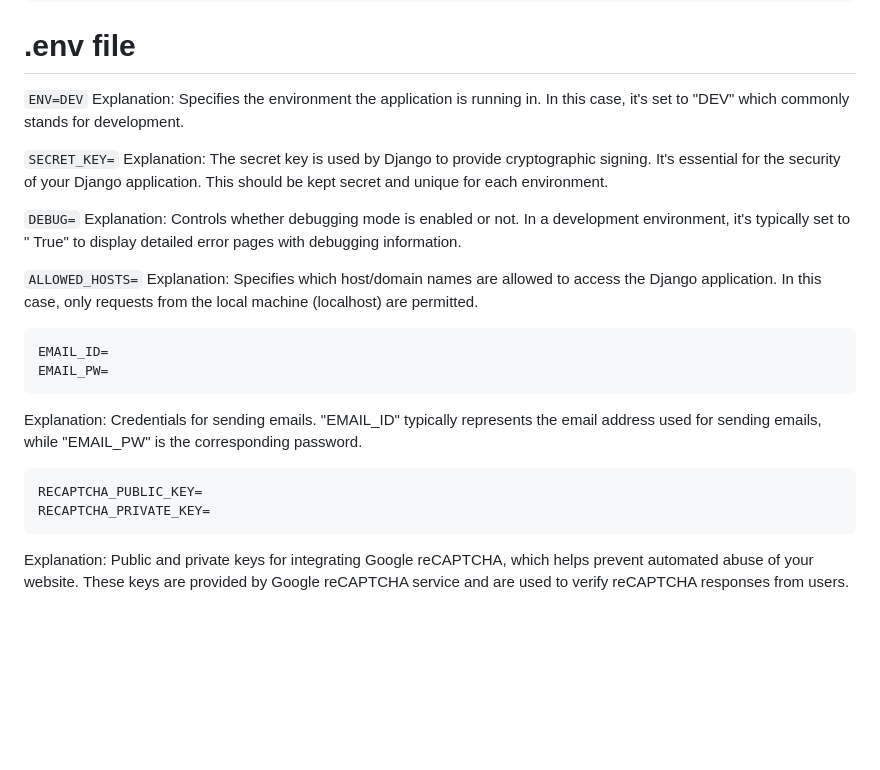
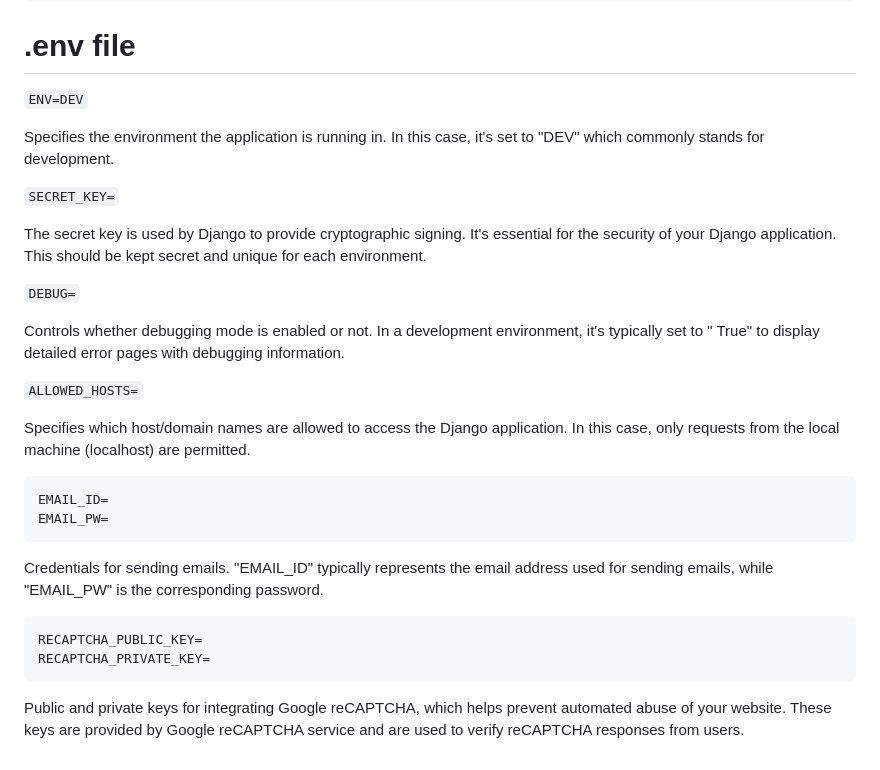
Before and after one commit to gabigab117/platforum, a Markdown page: README.md, the part around the change. Rendered like a GitHub page; blank space fills up the shorter version.

````diff
--- a/README.md
+++ b/README.md
@@ -166,22 +166,26 @@ search = request.GET.get("query")
 # .env file
 
 ```ENV=DEV```
-Explanation: Specifies the environment the application is running in. In this case, it's set to "DEV" which commonly
+
+Specifies the environment the application is running in. In this case, it's set to "DEV" which commonly
 stands for development.
 
 
 ```SECRET_KEY=```
-Explanation: The secret key is used by Django to provide cryptographic signing. It's essential for the security of your
+
+The secret key is used by Django to provide cryptographic signing. It's essential for the security of your
 Django application. This should be kept secret and unique for each environment.
 
 
 ```DEBUG=```
-Explanation: Controls whether debugging mode is enabled or not. In a development environment, it's typically set to "
+
+Controls whether debugging mode is enabled or not. In a development environment, it's typically set to "
 True" to display detailed error pages with debugging information.
 
 
 ```ALLOWED_HOSTS=```
-Explanation: Specifies which host/domain names are allowed to access the Django application. In this case, only requests
+
+Specifies which host/domain names are allowed to access the Django application. In this case, only requests
 from the local machine (localhost) are permitted.
 
 
@@ -189,7 +193,8 @@ from the local machine (localhost) are permitted.
 EMAIL_ID=
 EMAIL_PW=
 ```
-Explanation: Credentials for sending emails. "EMAIL_ID" typically represents the email address used for sending emails,
+
+Credentials for sending emails. "EMAIL_ID" typically represents the email address used for sending emails,
 while "EMAIL_PW" is the corresponding password.
 
 
@@ -197,5 +202,6 @@ while "EMAIL_PW" is the corresponding password.
 RECAPTCHA_PUBLIC_KEY=
 RECAPTCHA_PRIVATE_KEY=
 ```
-Explanation: Public and private keys for integrating Google reCAPTCHA, which helps prevent automated abuse of your
+
+Public and private keys for integrating Google reCAPTCHA, which helps prevent automated abuse of your
 website. These keys are provided by Google reCAPTCHA service and are used to verify reCAPTCHA responses from users.
````
